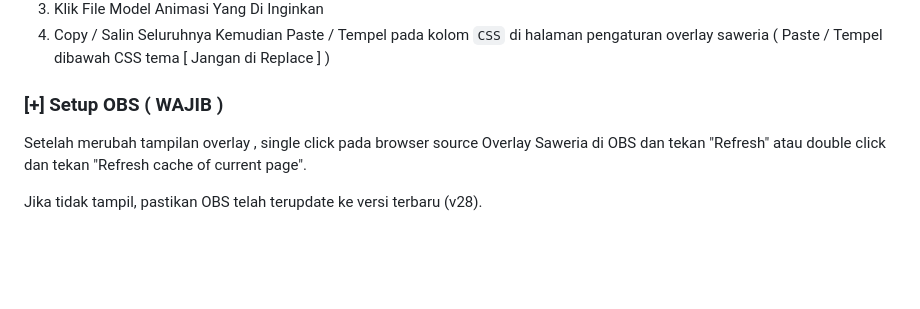
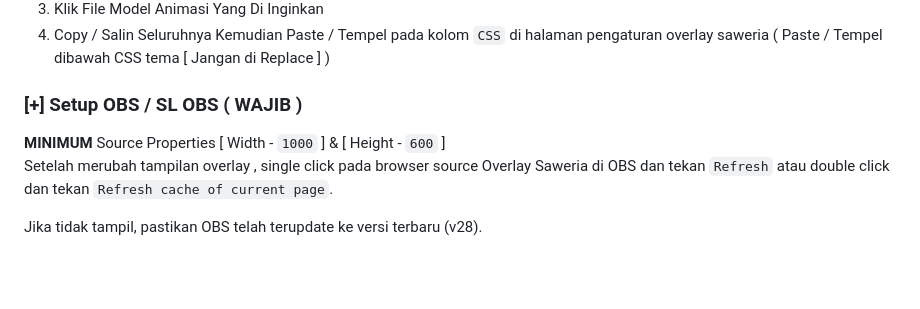
Before and after one commit to AvuxDemons/SaweriaOverlay, a Markdown page: readme.md, the part around the change printed below. Drawn GitHub-style.

Commit message:
[/] fix readme

```diff
--- a/readme.md
+++ b/readme.md
@@ -52,8 +52,10 @@ Berikut merupakan cara menggunakan Custom Overlay Saweria
 3. Klik File Model Animasi Yang Di Inginkan
 4. Copy / Salin Seluruhnya Kemudian Paste / Tempel pada kolom `CSS` di halaman pengaturan overlay saweria ( Paste / Tempel dibawah CSS tema [ Jangan di Replace ] )
 
-### [+] Setup OBS ( WAJIB )
-Setelah merubah tampilan overlay , single click pada browser source Overlay Saweria di OBS dan tekan "Refresh" atau double click dan tekan "Refresh cache of current page".
+### [+] Setup OBS / SL OBS ( WAJIB )
+
+**MINIMUM** Source Properties [ Width - `1000` ]  & [ Height - `600` ] <br>
+Setelah merubah tampilan overlay , single click pada browser source Overlay Saweria di OBS dan tekan `Refresh` atau double click dan tekan `Refresh cache of current page`.
 
 Jika tidak tampil, pastikan OBS telah terupdate ke versi terbaru (v28).
 <br><br><br><br>
```
Also changed, not shown: other parts of readme.md (+1 -1 lines).
